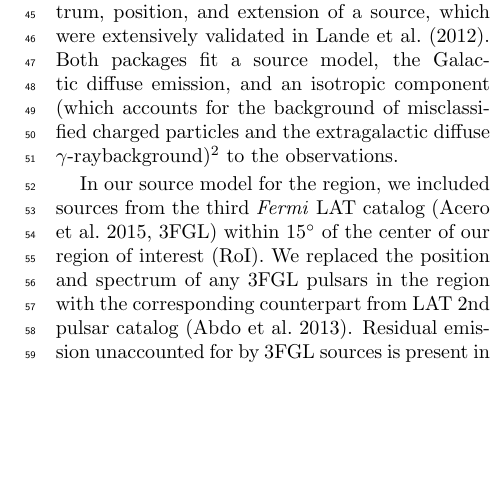
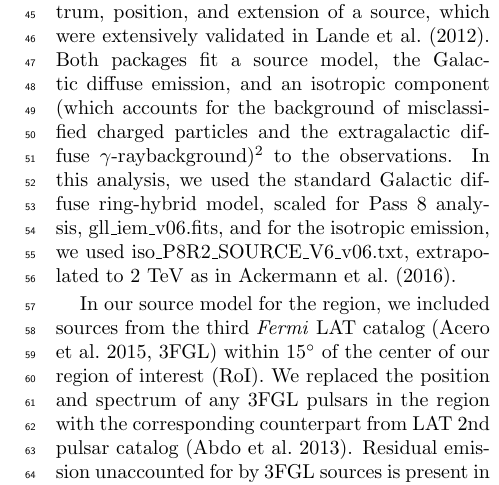
Before and after one commit to bbw7561135/G150paper, a LaTeX paper (G150paper.tex): part of one column of page 2 of 4, cut so that both start at the same text, the shorter picture padded with empty space. Compiled offline with pdfLaTeX.

Commit message:
Defined diffuse
-Added a few lines in section 2.1 describing the diffuse models

```diff
--- a/G150paper.tex
+++ b/G150paper.tex
@@ -111,6 +111,6 @@ We describe the LAT and analysis results in $\S$\ref{sec:LATobs}, detail multiwa
 
 In this analysis, we  analyzed 7 years of Pass 8 data, from August 2nd 2008  to August 2nd 2015. The Pass 8 event reconstruction provides a significantly improved angular resolution \jamie{this is sadly unimportant unless I'm at higher energy or using the PSF types. The P8 total PSF at 1 GeV is about the same as for P7REP. It's the acceptance/effective area that are considerably better at this energy}, acceptance, and background event rejection \citep{atwood13b,atwood13}, all of which lead to an increase in the effective energy range and sensitivity. Source class events were analyzed within a 14$^\circ$x14$^\circ$ region centered on SNR \Gone~using the P8R2\_SOURCE\_V6 instrument response functions, with a pixel size of 0.1$^{\circ}$. To reduce contamination from earth limb \gam s, only events with a zenith angle less than 100$^{\circ}$ were included.
 
-For spectral and spatial analysis we utilized both the standard \Fermi Science Tools (version 10-01-01)\footnote[1]{http://fermi.gsfc.nasa.gov/ssc/}, and the binned maximum likelihood package \ptlike~\citep{Kerr10}. \ptlike~provides methods for simultaneously fitting the spectrum, position, and extension of a source, which were extensively validated in \cite{Lande12}. Both packages fit a source model, the Galactic diffuse emission, and an isotropic component (which accounts for the background of misclassified charged particles and the extragalactic diffuse \gam background)\footnote[2]{See http://fermi.gsfc.nasa.gov/ssc/data/access/lat/BackgroundModels.html for details on LAT Pass8 bakground models} to the observations.
+For spectral and spatial analysis we utilized both the standard \Fermi Science Tools (version 10-01-01)\footnote[1]{http://fermi.gsfc.nasa.gov/ssc/}, and the binned maximum likelihood package \ptlike~\citep{Kerr10}. \ptlike~provides methods for simultaneously fitting the spectrum, position, and extension of a source, which were extensively validated in \cite{Lande12}. Both packages fit a source model, the Galactic diffuse emission, and an isotropic component (which accounts for the background of misclassified charged particles and the extragalactic diffuse \gam background)\footnote[2]{See http://fermi.gsfc.nasa.gov/ssc/data/access/lat/BackgroundModels.html for details on LAT Pass8 bakground models} to the observations.  In this analysis, we used the standard Galactic diffuse ring-hybrid model, scaled  for Pass 8 analysis, gll{\_}iem{\_}v06.fits, and for the isotropic emission,  we used iso{\_}P8R2{\_}SOURCE{\_}V6{\_}v06.txt, extrapolated to 2 TeV as in \cite{2FHL}.
 
 In our source model for the region, we included sources from the third \FermiLat catalog \citep[3FGL]{3FGL} within 15$^\circ$ of the center of our region of interest (RoI). We replaced the position and spectrum of any 3FGL pulsars in the region with the corresponding counterpart  from LAT 2nd pulsar catalog \citep{2PC}.  Residual emission unaccounted for by 3FGL sources is present in the RoI due to the increased time range and different energy selection with respect to that in 3FGL. We added to the RoI several point sources to account for this unmodeled emission and minimize the global residuals.\jamie{do I need to say more about these sources? should I mention adding them automatially and iteraively based on TS maps and reference SNRcat/2FHL? How close is the closest source? Mention this and use as an argument for not saying much more about them}.  The normalization and spectral index of sources within 5$^{\circ}$ of the center of the RoI were free to vary, whereas all other source parameters were fixed. Sources with a likelihood test statistic (TS) $<$ 9 (where TS is defined as, ${\rm TS}=2(\ln \mathcal{L}_1 - \ln \mathcal{L}_0)$ where $\mathcal{L}_1$ is the likelihood of source plus background and  $\mathcal{L}_0$ that of just the background) were removed from the model.
```
Also changed, not shown: G150paper.pdf, G150paper.tex (2 more changed lines).
